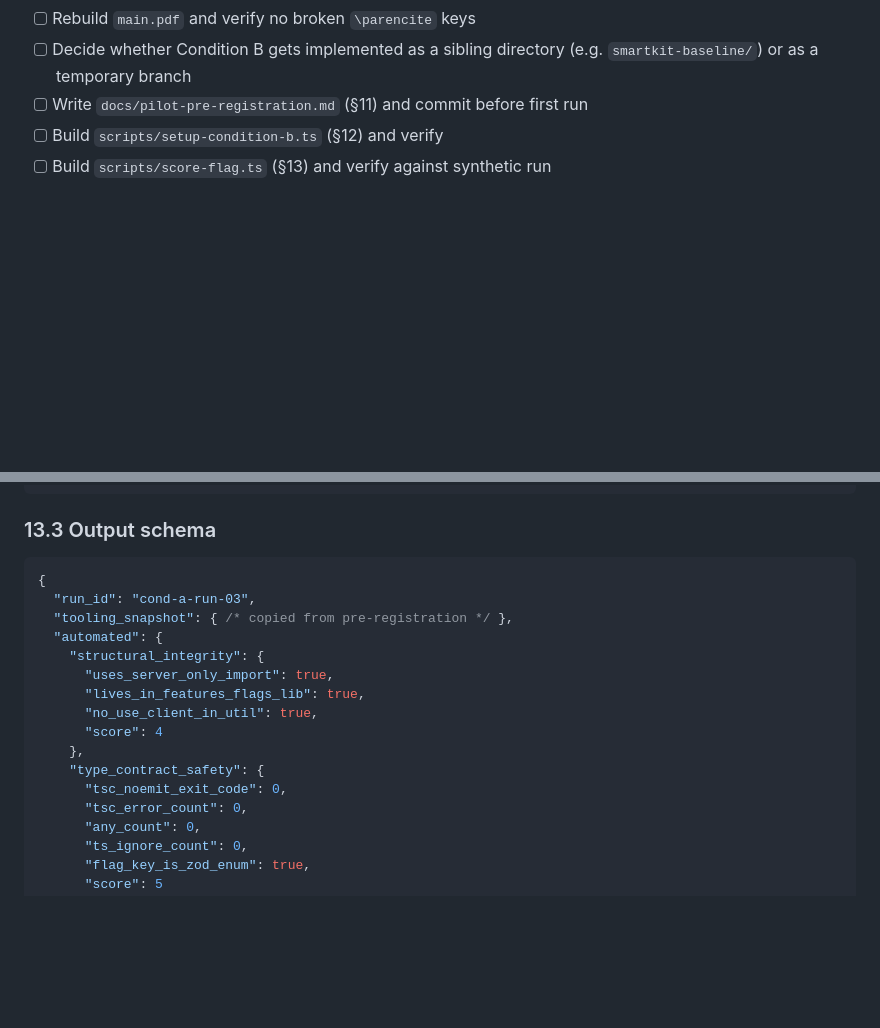
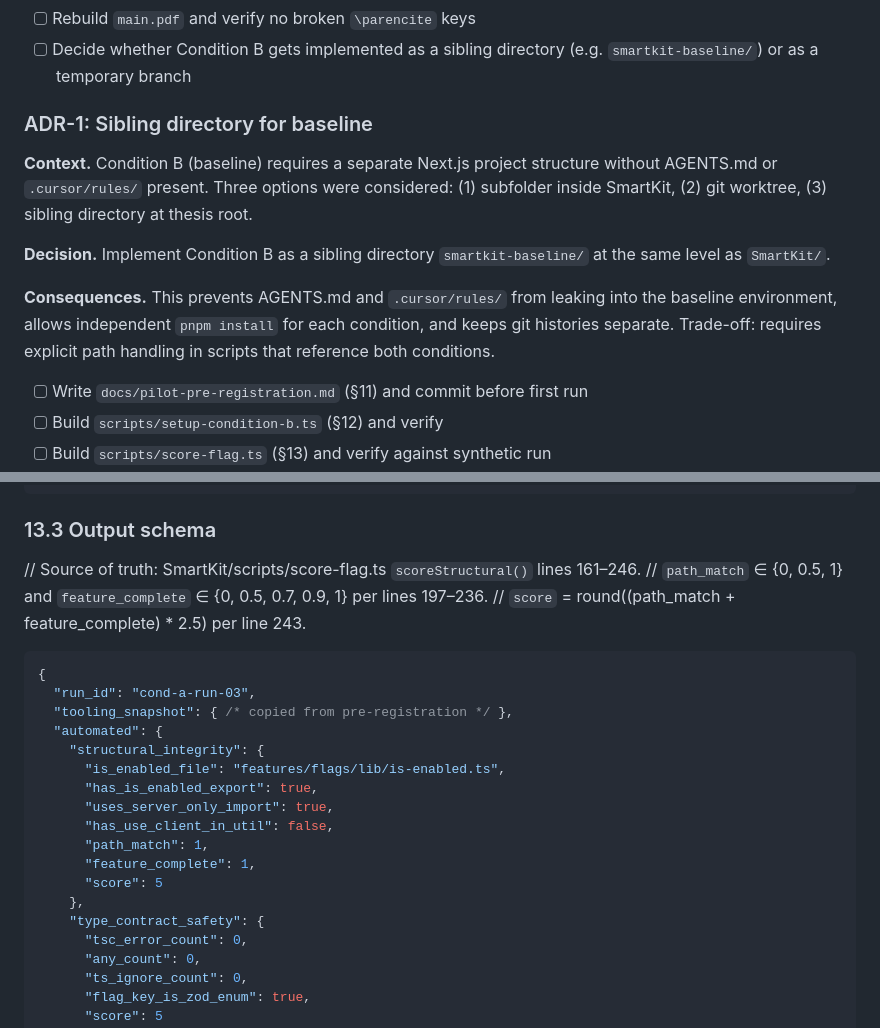
Before and after one commit to Springblade/SmartKit, a Markdown page: docs/c2-direction.md, 2 parts joined by grey strips. Rendered like a GitHub page; blank space fills up the shorter version.

Commit message:
A5-fix: Update c2-direction §13.3 schema to match score-flag.ts output
Replace stale JSON schema keys (lives_in_features_flags_lib,
no_use_client_in_util, tsc_noemit_exit_code) with the actual keys
emitted by SmartKit/scripts/score-flag.ts scoreStructural():
  is_enabled_file, has_is_enabled_export, uses_server_only_import,
  has_use_client_in_util, path_match, feature_complete

Add a 3-line source-of-truth comment above the JSON block citing
the script and the score formula
  score = round((path_match + feature_complete) * 2.5).

Type/coverage blocks unchanged (script keys already match the docs
except for the removed tsc_noemit_exit_code).

````diff
--- a/docs/c2-direction.md
+++ b/docs/c2-direction.md
@@ -632,6 +632,15 @@ These were settled in discussion but not yet executed:
 - [ ] Rebuild `main.pdf` and verify no broken `\parencite` keys
 - [ ] Decide whether Condition B gets implemented as a sibling directory
       (e.g. `smartkit-baseline/`) or as a temporary branch
+
+### ADR-1: Sibling directory for baseline
+
+**Context.** Condition B (baseline) requires a separate Next.js project structure without AGENTS.md or `.cursor/rules/` present. Three options were considered: (1) subfolder inside SmartKit, (2) git worktree, (3) sibling directory at thesis root.
+
+**Decision.** Implement Condition B as a sibling directory `smartkit-baseline/` at the same level as `SmartKit/`.
+
+**Consequences.** This prevents AGENTS.md and `.cursor/rules/` from leaking into the baseline environment, allows independent `pnpm install` for each condition, and keeps git histories separate. Trade-off: requires explicit path handling in scripts that reference both conditions.
+
 - [ ] Write `docs/pilot-pre-registration.md` (§11) and commit before first run
 - [ ] Build `scripts/setup-condition-b.ts` (§12) and verify
 - [ ] Build `scripts/score-flag.ts` (§13) and verify against synthetic run
@@ -820,19 +829,25 @@ pnpm tsx scripts/score-flag.ts \
 
 ### 13.3 Output schema
 
+// Source of truth: SmartKit/scripts/score-flag.ts `scoreStructural()` lines 161–246.
+// `path_match` ∈ {0, 0.5, 1} and `feature_complete` ∈ {0, 0.5, 0.7, 0.9, 1} per lines 197–236.
+// `score` = round((path_match + feature_complete) * 2.5) per line 243.
+
 ```jsonc
 {
   "run_id": "cond-a-run-03",
   "tooling_snapshot": { /* copied from pre-registration */ },
   "automated": {
     "structural_integrity": {
+      "is_enabled_file": "features/flags/lib/is-enabled.ts",
+      "has_is_enabled_export": true,
       "uses_server_only_import": true,
-      "lives_in_features_flags_lib": true,
-      "no_use_client_in_util": true,
-      "score": 4
+      "has_use_client_in_util": false,
+      "path_match": 1,
+      "feature_complete": 1,
+      "score": 5
     },
     "type_contract_safety": {
-      "tsc_noemit_exit_code": 0,
       "tsc_error_count": 0,
       "any_count": 0,
       "ts_ignore_count": 0,
````
